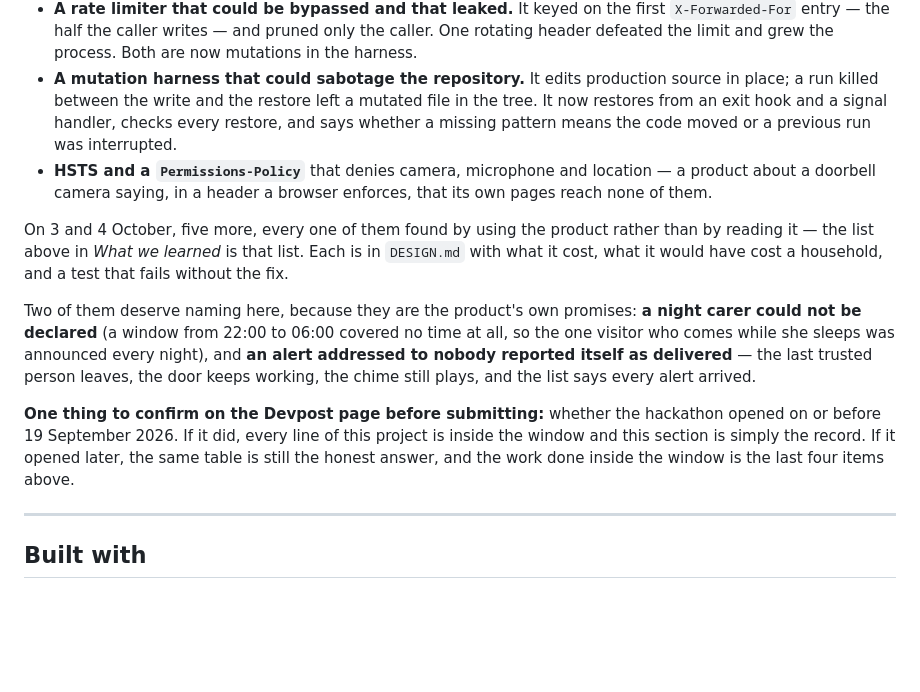
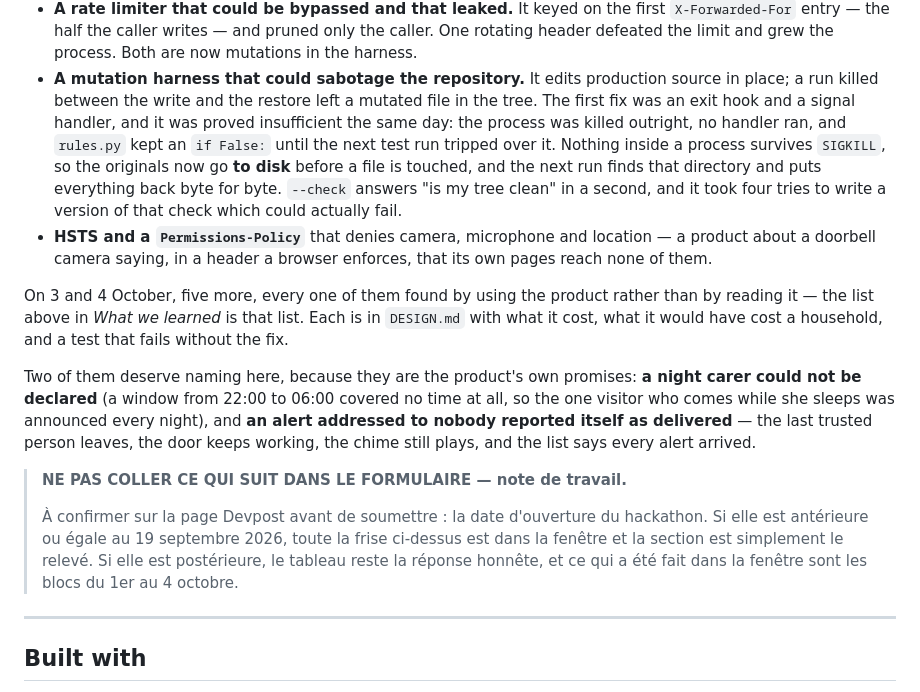
Before and after one commit to Yoh5/callfirst, a Markdown page: submission/SUBMISSION.md, the part around the change. Drawn GitHub-style; blank space fills up the shorter version.

Commit message:
The story described a guard that a real kill had already defeated
The challenges section still said the mutation harness restores "from an exit
hook and a signal handler". That was true for a morning. The process was killed
outright the same day, no handler ran, and rules.py kept an `if False:` until a
test run tripped over it -- the whole reason the journal went to disk. Telling a
jury the version that was disproved would have been the one claim in this
submission that the repository contradicts.

And the closing paragraph is a note to myself, not submission text. It is marked
as such, because it names a date to check and would read as hedging if pasted.

Co-Authored-By: Claude Opus 5 <noreply@anthropic.com>
Claude-Session: https://claude.ai/code/session_01GMgjfJ58DWP2XDSQsajVtH

```diff
--- a/submission/SUBMISSION.md
+++ b/submission/SUBMISSION.md
@@ -203,9 +203,14 @@ rather than a feature we planned:
   are now mutations in the harness.
 - **A mutation harness that could sabotage the repository.** It edits
   production source in place; a run killed between the write and the restore
-  left a mutated file in the tree. It now restores from an exit hook and a
-  signal handler, checks every restore, and says whether a missing pattern
-  means the code moved or a previous run was interrupted.
+  left a mutated file in the tree. The first fix was an exit hook and a signal
+  handler, and it was proved insufficient the same day: the process was killed
+  outright, no handler ran, and `rules.py` kept an `if False:` until the next
+  test run tripped over it. Nothing inside a process survives `SIGKILL`, so the
+  originals now go **to disk** before a file is touched, and the next run finds
+  that directory and puts everything back byte for byte. `--check` answers
+  "is my tree clean" in a second, and it took four tries to write a version of
+  that check which could actually fail.
 - **HSTS and a `Permissions-Policy`** that denies camera, microphone and
   location — a product about a doorbell camera saying, in a header a browser
   enforces, that its own pages reach none of them.
@@ -222,11 +227,13 @@ night), and **an alert addressed to nobody reported itself as delivered** — th
 last trusted person leaves, the door keeps working, the chime still plays, and
 the list says every alert arrived.
 
-**One thing to confirm on the Devpost page before submitting:** whether the
-hackathon opened on or before 19 September 2026. If it did, every line of this
-project is inside the window and this section is simply the record. If it opened
-later, the same table is still the honest answer, and the work done inside the
-window is the last four items above.
+> **NE PAS COLLER CE QUI SUIT DANS LE FORMULAIRE — note de travail.**
+>
+> À confirmer sur la page Devpost avant de soumettre : la date d'ouverture du
+> hackathon. Si elle est antérieure ou égale au 19 septembre 2026, toute la
+> frise ci-dessus est dans la fenêtre et la section est simplement le relevé.
+> Si elle est postérieure, le tableau reste la réponse honnête, et ce qui a été
+> fait dans la fenêtre sont les blocs du 1er au 4 octobre.
 
 ---
 
```
